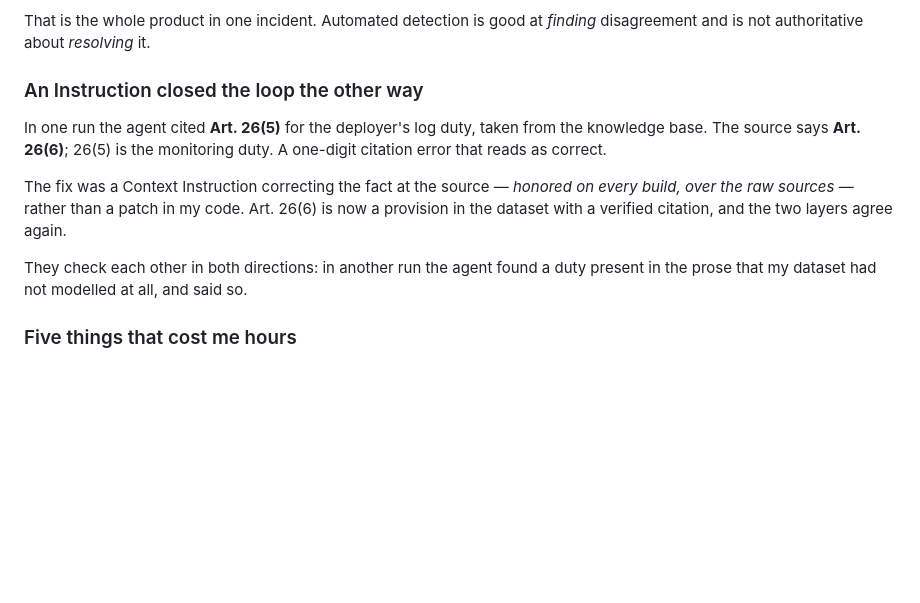
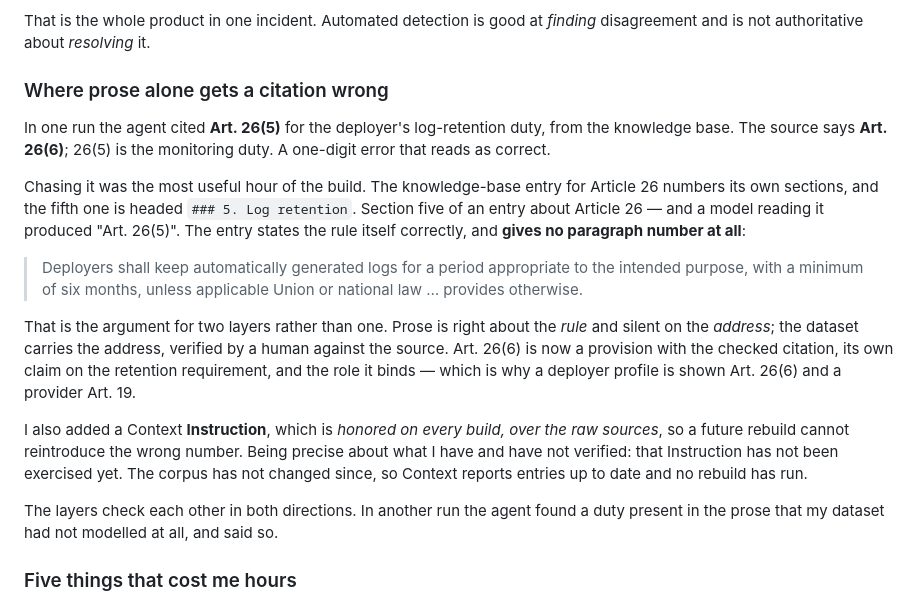
Before and after one commit to oleg-vdv/clausewatch, a Markdown page: SUBMISSION.md, the part around the change. GitHub-like rendering; blank space fills up the shorter version.

Commit message:
Correct the Art. 26(5) story in the submission
The mis-citation came from the knowledge base we deleted, not the rebuilt one,
and the Instruction added afterwards has not been exercised — Context reports
entries up to date, so no rebuild has run.

The likely cause is now visible: the Article 26 entry numbers its own sections
and the fifth is headed '5. Log retention'. Section five of an entry about
Article 26 reads as Art. 26(5) to a model, and the entry gives no paragraph
number to contradict it.

What fixed the answer was the dataset, not the Instruction. That is a better
argument for two layers than the one the post previously made.

Co-Authored-By: Claude Opus 5 <noreply@anthropic.com>

```diff
--- a/SUBMISSION.md
+++ b/SUBMISSION.md
@@ -188,18 +188,34 @@ part, explicitly excludes the unverified arithmetic, and carries a name and a da
 That is the whole product in one incident. Automated detection is good at *finding*
 disagreement and is not authoritative about *resolving* it.
 
-### An Instruction closed the loop the other way
+### Where prose alone gets a citation wrong
 
-In one run the agent cited **Art. 26(5)** for the deployer's log duty, taken from the
+In one run the agent cited **Art. 26(5)** for the deployer's log-retention duty, from the
 knowledge base. The source says **Art. 26(6)**; 26(5) is the monitoring duty. A one-digit
-citation error that reads as correct.
+error that reads as correct.
 
-The fix was a Context Instruction correcting the fact at the source — *honored on every build,
-over the raw sources* — rather than a patch in my code. Art. 26(6) is now a provision in the
-dataset with a verified citation, and the two layers agree again.
+Chasing it was the most useful hour of the build. The knowledge-base entry for Article 26
+numbers its own sections, and the fifth one is headed `### 5. Log retention`. Section five of
+an entry about Article 26 — and a model reading it produced "Art. 26(5)". The entry states the
+rule itself correctly, and **gives no paragraph number at all**:
 
-They check each other in both directions: in another run the agent found a duty present in the
-prose that my dataset had not modelled at all, and said so.
+> Deployers shall keep automatically generated logs for a period appropriate to the intended
+> purpose, with a minimum of six months, unless applicable Union or national law … provides
+> otherwise.
+
+That is the argument for two layers rather than one. Prose is right about the *rule* and
+silent on the *address*; the dataset carries the address, verified by a human against the
+source. Art. 26(6) is now a provision with the checked citation, its own claim on the
+retention requirement, and the role it binds — which is why a deployer profile is shown
+Art. 26(6) and a provider Art. 19.
+
+I also added a Context **Instruction**, which is *honored on every build, over the raw
+sources*, so a future rebuild cannot reintroduce the wrong number. Being precise about what
+I have and have not verified: that Instruction has not been exercised yet. The corpus has not
+changed since, so Context reports entries up to date and no rebuild has run.
+
+The layers check each other in both directions. In another run the agent found a duty present
+in the prose that my dataset had not modelled at all, and said so.
 
 ### Five things that cost me hours
 
```
Also changed, not shown: PLAN.md (+24 -0 lines).
